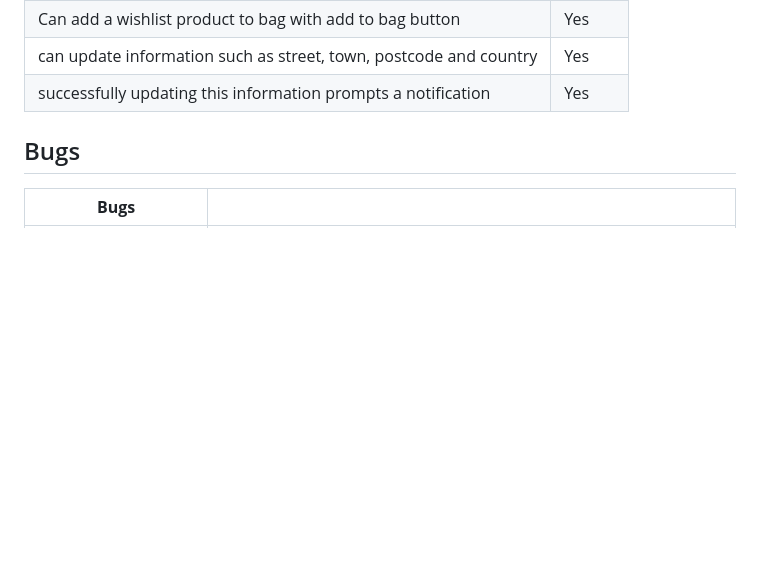
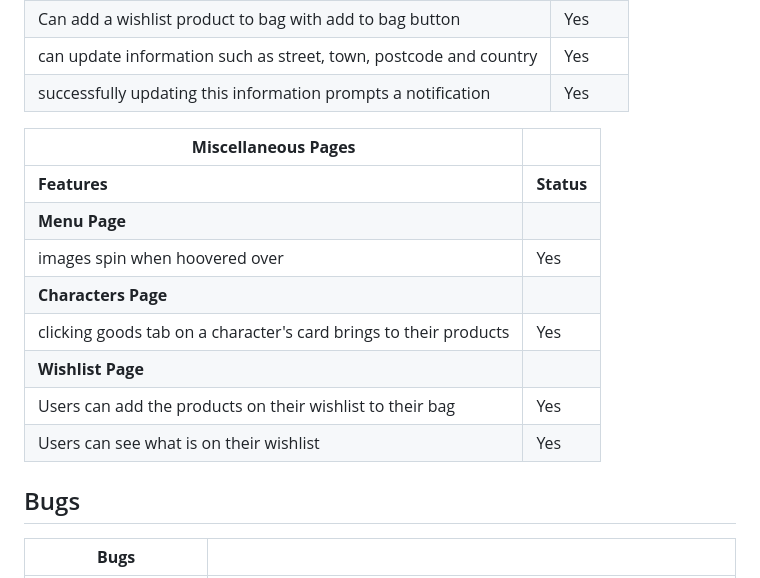
Before and after one commit to acmuckian/characafe, a Markdown page: TESTING.md, the part around the change. Rendered like a GitHub page; blank space fills up the shorter version.

Commit message:
added further testing

```diff
--- a/TESTING.md
+++ b/TESTING.md
@@ -259,6 +259,16 @@ Automated testing was not completed for this project.
 | can   update information such as street, town, postcode and country | Yes        |
 | successfully   updating this information prompts a notification     | Yes        |
 
+| **Miscellaneous   Pages**                                           |            |
+|---------------------------------------------------------------------|------------|
+| **Features**                                                        | **Status** |
+| **Menu Page**                                                       |            |
+| images spin when hoovered over                                      | Yes        |
+| **Characters Page**                                                 |            |
+| clicking goods tab on a character's card brings to their products | Yes        |
+| **Wishlist Page**                                                   |            |
+| Users   can add the products on their wishlist to their bag         | Yes        |
+| Users can see what is on their   wishlist                           | Yes        |
 
 ## Bugs
 
```
